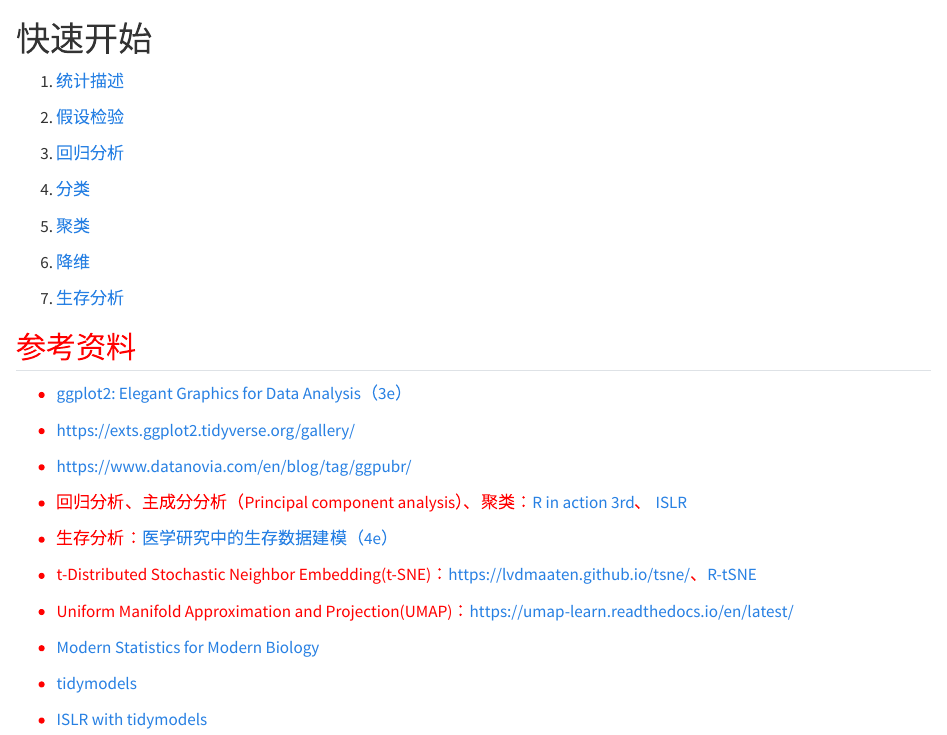
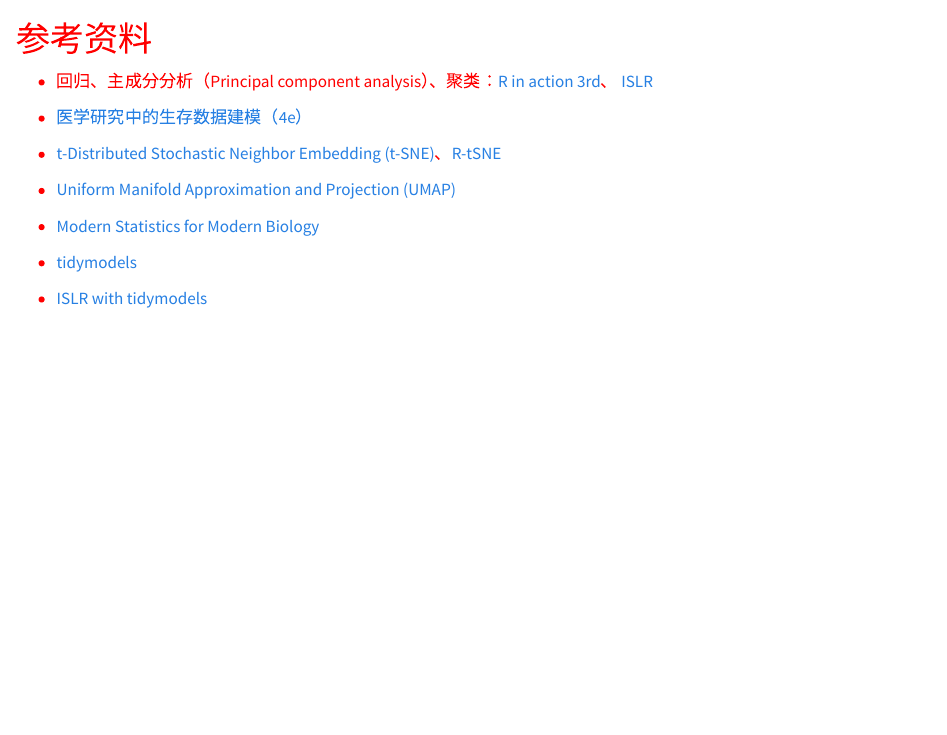
Before and after one commit to wanganlin00/MedicalBioStatistics, a Quarto document (index.qmd): the page in a window 1100 px wide, from its top. Rendered offline with R 4.5, knitr and Pandoc in place of Quarto, with nearby package versions.

Commit message:
Update index.qmd

```diff
--- a/index.qmd
+++ b/index.qmd
@@ -1,34 +1,12 @@
-# 快速开始 {.unnumbered}
+# 参考资料 {style="color:red"}
 
-1.  [统计描述](statistical_description.qmd)
+-   回归、主成分分析（Principal component analysis）、聚类：[R in action 3rd](https://livebook.manning.com/book/r-in-action-third-edition)、 [ISLR](https://www.statlearning.com/)
 
-2.  [假设检验](hypothesisTesting.qmd)
+-   [医学研究中的生存数据建模（4e）](https://bookdown.org/wangzhen/survival/)
 
-3.  [回归分析](RegressionAnalysis.qmd)
+-   [t-Distributed Stochastic Neighbor Embedding (t-SNE)](https://lvdmaaten.github.io/tsne/)、[R-tSNE](https://cran.r-project.org/web/packages/tsne/)
 
-4.  [分类](classification.qmd)
-
-5.  [聚类](Cluster.qmd)
-
-6.  [降维](DimensionReduction.qmd)
-
-7.  [生存分析](SurvivalAnalysis.qmd)
-
-## 参考资料 {style="color:red"}
-
--   [ggplot2: Elegant Graphics for Data Analysis（3e）](https://ggplot2-book.org/)
-
--   <https://exts.ggplot2.tidyverse.org/gallery/>
-
--   <https://www.datanovia.com/en/blog/tag/ggpubr/>
-
--   回归分析、主成分分析（Principal component analysis）、聚类：[R in action 3rd](https://livebook.manning.com/book/r-in-action-third-edition)、 [ISLR](https://www.statlearning.com/)
-
--   生存分析：[医学研究中的生存数据建模（4e）](https://bookdown.org/wangzhen/survival/)
-
--   t-Distributed Stochastic Neighbor Embedding(t-SNE)：<https://lvdmaaten.github.io/tsne/>、[R-tSNE](https://cran.r-project.org/web/packages/tsne/)
-
--   Uniform Manifold Approximation and Projection(UMAP)：<https://umap-learn.readthedocs.io/en/latest/>
+-   [Uniform Manifold Approximation and Projection (UMAP)](https://umap-learn.readthedocs.io/en/latest/){.uri}
 
 -   [Modern Statistics for Modern Biology](https://www.huber.embl.de/msmb/)
 
```
